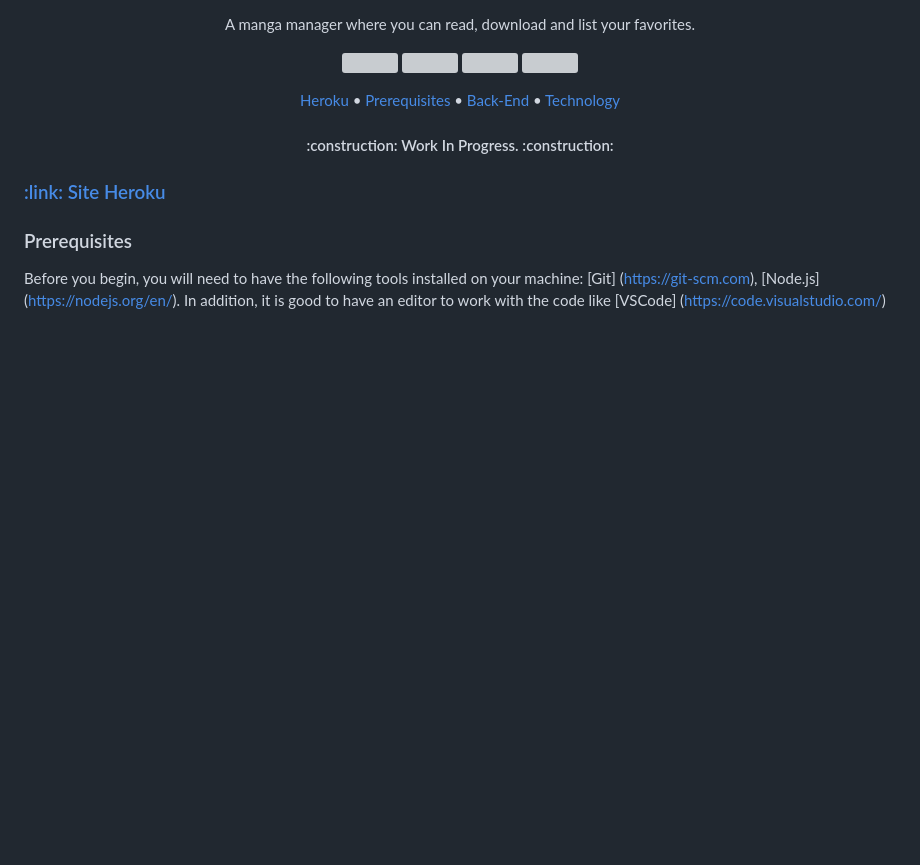
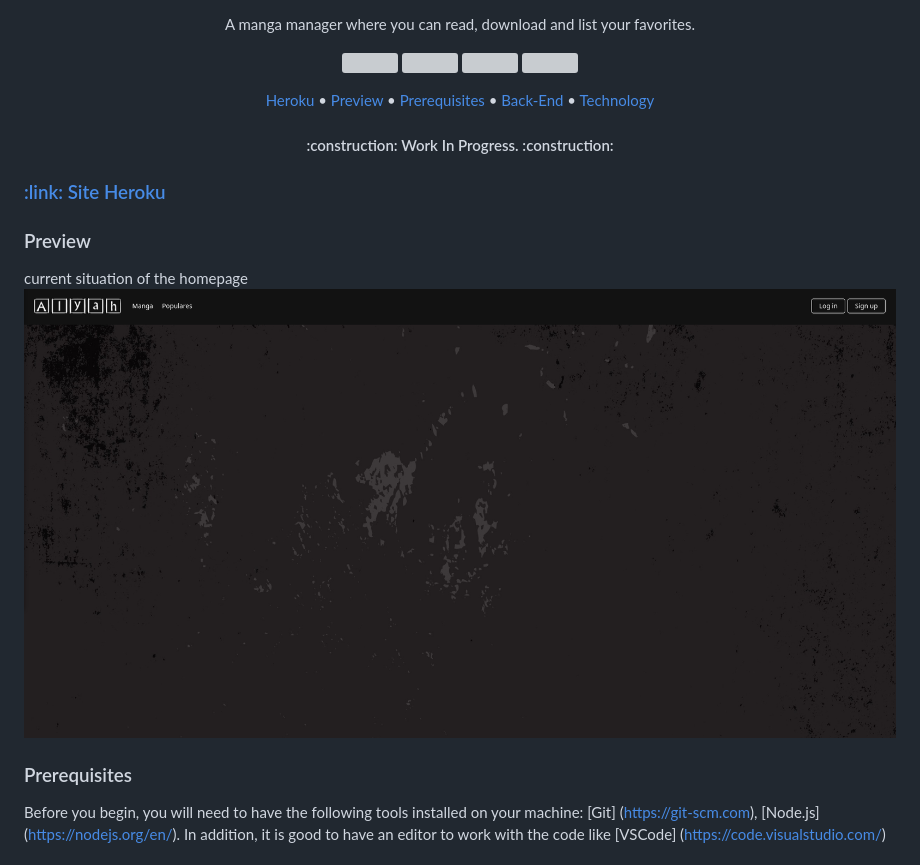
Before and after one commit to Josehpequeno/Alyah, a Markdown page: README.md, the part around the change printed below. Drawn GitHub-style; pictures changed too: public/images/preview.png (added); blank space fills up the shorter version; grey boxes are pictures that could not be loaded.

Commit message:
correçao do logo do readme e preview da homepage

```diff
--- a/README.md
+++ b/README.md
@@ -9,7 +9,8 @@
 <img src="https://img.shields.io/github/stars/Josehpequeno/Alyah">
 </p>
 <p align="center">
- <a href="#Technology">Heroku</a> •
+ <a href="#Heroku">Heroku</a> •
+ <a href="#Preview">Preview</a> •
  <a href="#Prerequisites">Prerequisites</a> •
  <a href="#Back-End">Back-End</a> •
  <a href="#Technology">Technology</a>
@@ -26,6 +27,9 @@
     <a href="https://alyah.herokuapp.com/">:link: Site Heroku</a>
 </h3>
 
+### Preview
+current situation of the homepage
+<img src="public/images/preview.png">
 ### Prerequisites
 Before you begin, you will need to have the following tools installed on your machine:
 [Git] (https://git-scm.com), [Node.js] (https://nodejs.org/en/).
```
Also changed, not shown: other parts of README.md (+1 -1 lines), 1 other file.
